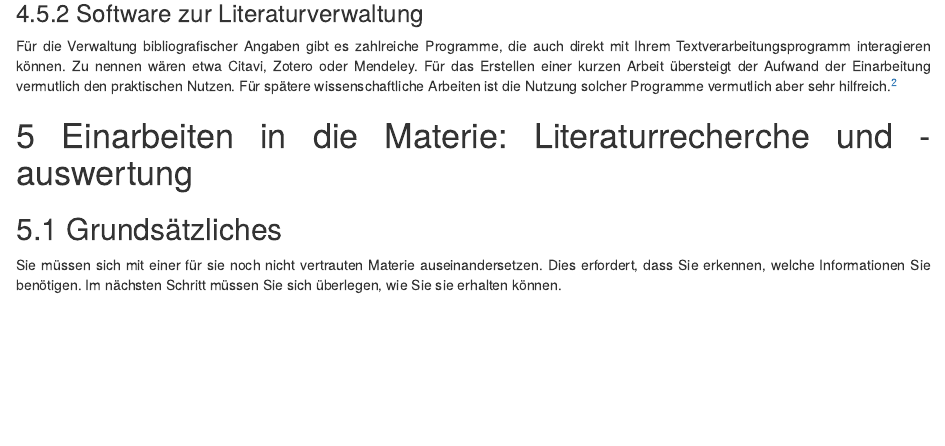
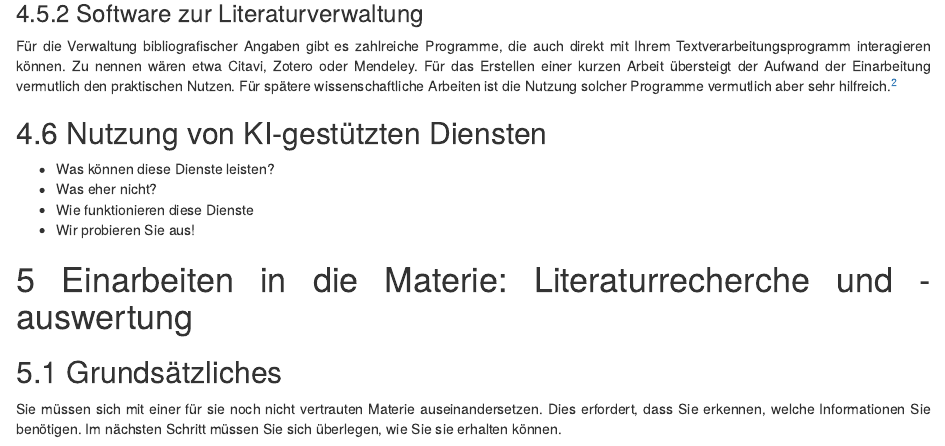
Before and after one commit to janvoss/Science_Lab, an R Markdown document (Science-Lab.Rmd): the page in a window 1100 px wide, from 2390 px down. Rendered offline with R 4.5, knitr and Pandoc, with nearby package versions; drawn as R Markdown's standard HTML page in place of the format the file asks for; some code elsewhere in the file could not run offline; a font, style sheet, LaTeX package, included part or bibliography that could not be used is replaced or left out.

Commit message:
Update Science-Lab.Rmd

```diff
--- a/Science-Lab.Rmd
+++ b/Science-Lab.Rmd
@@ -222,6 +222,13 @@ vermutlich den praktischen Nutzen. Für spätere wissenschaftliche
 Arbeiten ist die Nutzung solcher Programme vermutlich aber sehr
 hilfreich.^[Dieser Text wurde unter Nutzung von BibTex und Zotero erstellt.]
 
+## Nutzung von KI-gestützten Diensten
+
+- Was können diese Dienste leisten?
+- Was eher nicht?
+- Wie funktionieren diese Dienste
+- Wir probieren Sie aus!
+
 # Einarbeiten in die Materie: Literaturrecherche und -auswertung
 
 <style>body {text-align: justify}</style>
```
